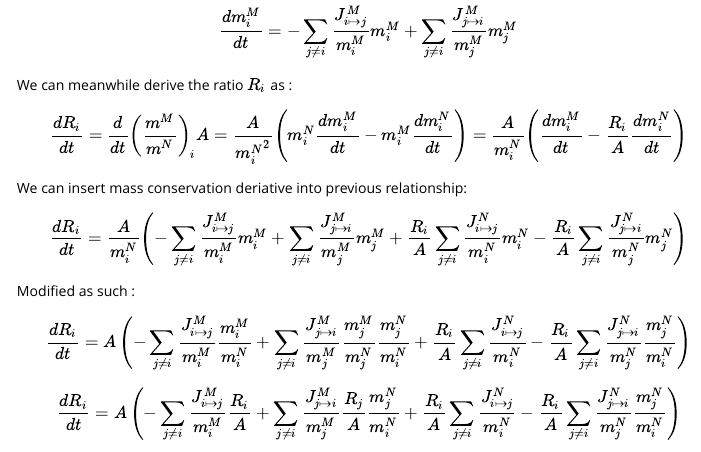
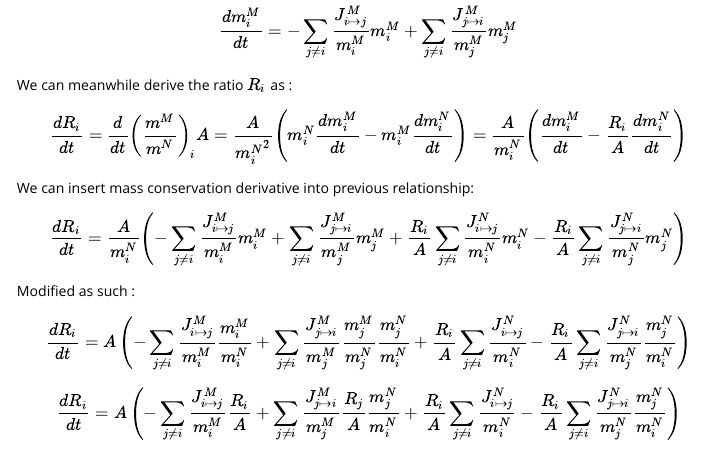
Before and after one commit to ttacail/isobxr, an R Markdown document (isobxr/vignettes/isobxr_vignette.Rmd): the page in a window 1100 px wide, from 2650 px down. Rendered offline with R 4.5, knitr and Pandoc, with nearby package versions; long lines of code are wrapped.

Commit message:
Typo correction.

```diff
--- a/isobxr/vignettes/isobxr_vignette.Rmd
+++ b/isobxr/vignettes/isobxr_vignette.Rmd
@@ -145,7 +145,7 @@ We can meanwhile derive the ratio $R_i$ as :
 
 $$\dfrac{dR_i}{dt} = \dfrac{d}{dt}\left(\dfrac{m^M}{m^N}\right)_i A  = \dfrac{A}{{m^N_i}^2} \left(m^N_i\dfrac{dm^M_i}{dt} - m^M_i \dfrac{dm^N_i}{dt}\right) = \dfrac{A}{m^N_i} \left(\dfrac{dm^M_i}{dt} - \dfrac{R_i}{A} \dfrac{dm^N_i}{dt}\right)$$
 
-We can insert mass conservation deriative into previous relationship:
+We can insert mass conservation derivative into previous relationship:
 
 $$\dfrac{dR_i}{dt} = \dfrac{A}{m^N_i} \left(- \sum \limits_{j\neq i} \dfrac{J_{i \mapsto j}^M}{m^M_i} m^M_i + \sum \limits_{j\neq i} \dfrac{J_{j \mapsto i}^M}{m^M_j} m^M_j + \dfrac{R_i}{A}  \sum \limits_{j\neq i} \dfrac{J_{i \mapsto j}^N}{m^N_i} m^N_i - \dfrac{R_i}{A}  \sum \limits_{j\neq i} \dfrac{J_{j \mapsto i}^N}{m^N_j} m^N_j   \right)$$
 
```
